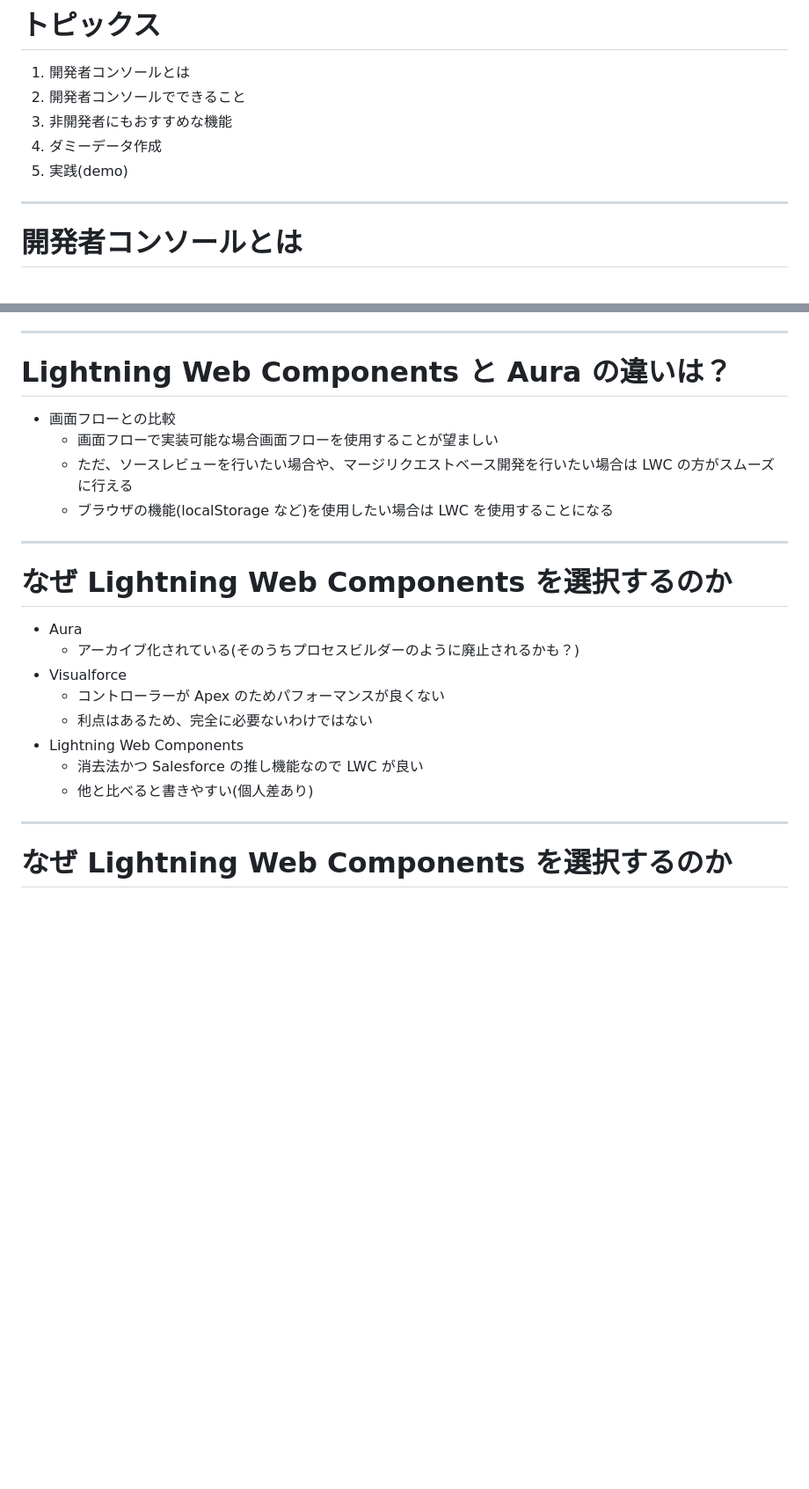
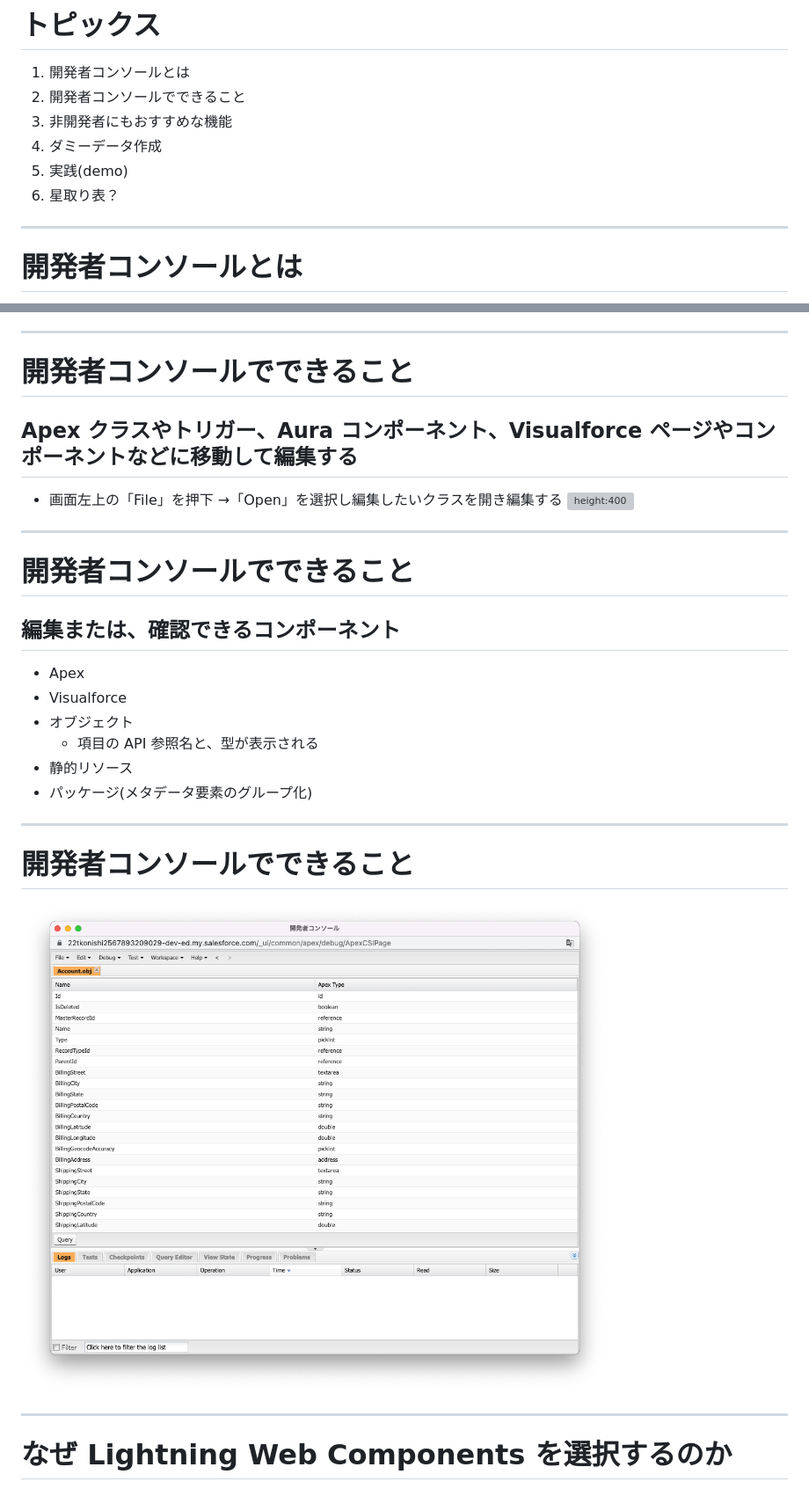
Before and after one commit to tkonishi5515/Developer_Console, a Markdown page: ja/index.md, 2 parts joined by grey strips. Shown: that part at 88% size. Rendered like a GitHub page; pictures changed too: ja/images/開発者コンソール_04.png (added); blank space fills up the shorter version; grey boxes are pictures that could not be loaded.

```diff
--- a/ja/index.md
+++ b/ja/index.md
@@ -39,6 +39,7 @@ theme: freud
 3. 非開発者にもおすすめな機能
 4. ダミーデータ作成
 5. 実践(demo)
+6. 星取り表？
 
 ---
 
@@ -116,25 +108,31 @@ theme: freud
 
 ---
 
-# Lightning Web Components と Aura の違いは？
+# 開発者コンソールでできること
 
-- 画面フローとの比較
-  - 画面フローで実装可能な場合画面フローを使用することが望ましい
-  - ただ、ソースレビューを行いたい場合や、マージリクエストベース開発を行いたい場合は LWC の方がスムーズに行える
-  - ブラウザの機能(localStorage など)を使用したい場合は LWC を使用することになる
+## **Apex クラスやトリガー、Aura コンポーネント、Visualforce ページやコンポーネント**などに移動して編集する
+
+- 画面左上の「File」を押下 →「Open」を選択し編集したいクラスを開き編集する
+  ![height:400](images/開発者コンソール_02.png)
 
 ---
 
-# なぜ Lightning Web Components を選択するのか
+# 開発者コンソールでできること
 
-- Aura
-  - アーカイブ化されている(そのうちプロセスビルダーのように廃止されるかも？)
+## 編集または、確認できるコンポーネント
+
+- Apex
 - Visualforce
-  - コントローラーが Apex のためパフォーマンスが良くない
-  - 利点はあるため、完全に必要ないわけではない
-- Lightning Web Components
-  - 消去法かつ Salesforce の推し機能なので LWC が良い
-  - 他と比べると書きやすい(個人差あり)
+- オブジェクト
+  - 項目の API 参照名と、型が表示される
+- 静的リソース
+- パッケージ(メタデータ要素のグループ化)
+
+---
+
+# 開発者コンソールでできること
+
+![height:400](images/開発者コンソール_04.png)
 
 ---
 
```
Also changed, not shown: other parts of ja/index.md (+0 -9 lines), 1 other file.
